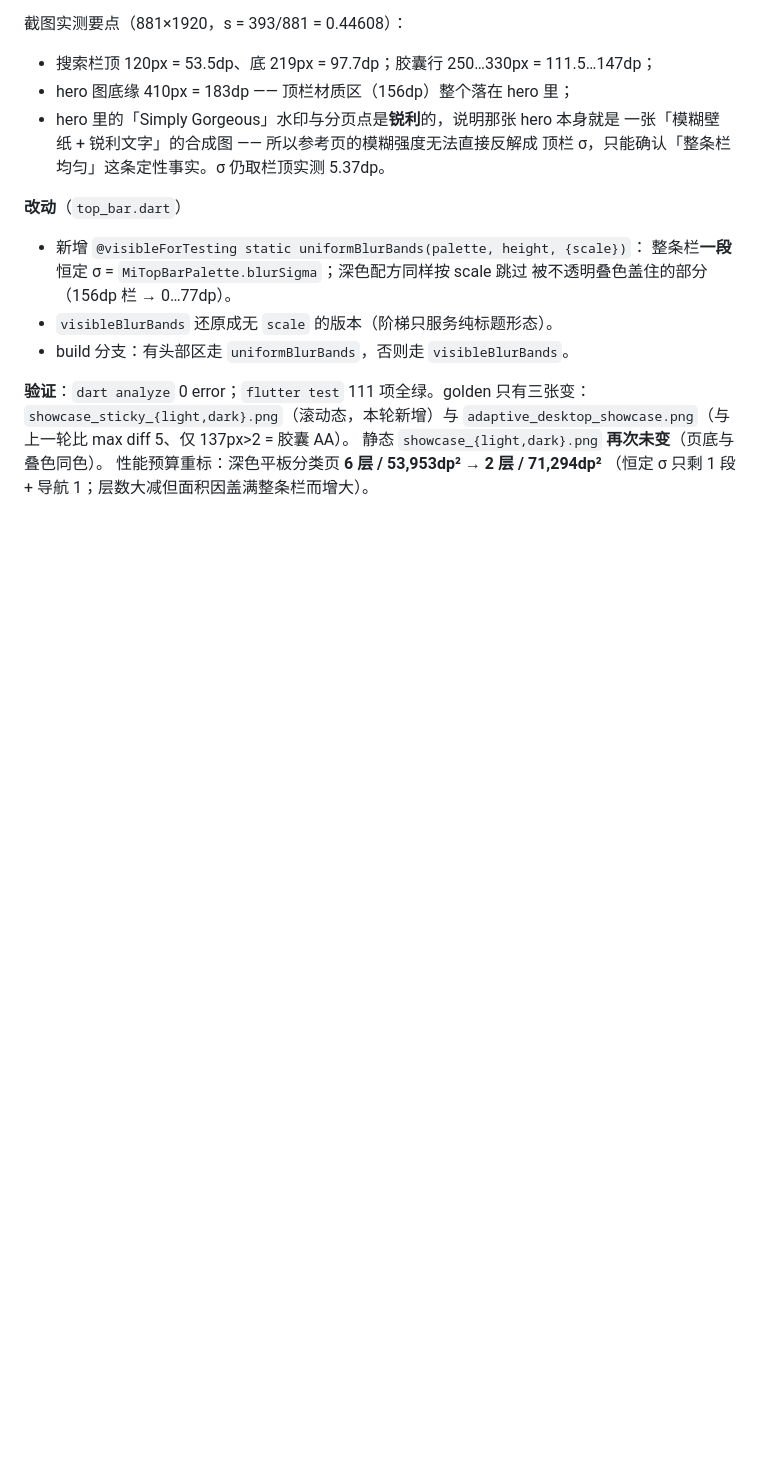
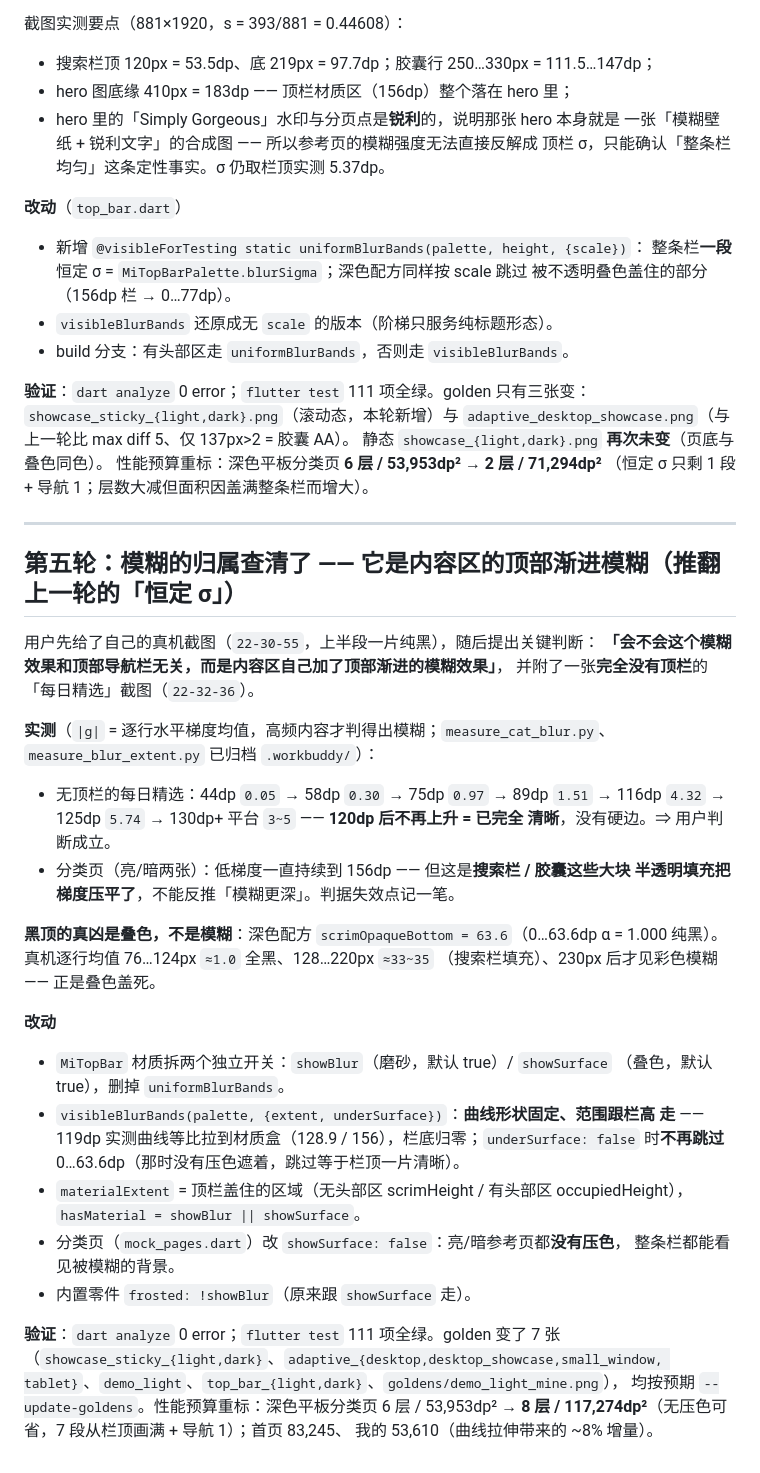
Before and after one commit to yearhe9900/mi_like_ui, a Markdown page: .workbuddy/memory/2026-10-17.md, the part around the change. Rendered like a GitHub page; blank space fills up the shorter version.

Commit message:
docs(memory): 记录第五轮材质归属结论与判据失效点

```diff
--- a/.workbuddy/memory/2026-10-17.md
+++ b/.workbuddy/memory/2026-10-17.md
@@ -321,3 +321,42 @@ searchHint, tabs, selectedTab, onTabChanged)`，页面不再出现 `MiSearchBar`
 静态 `showcase_{light,dark}.png` **再次未变**（页底与叠色同色）。
 性能预算重标：深色平板分类页 **6 层 / 53,953dp² → 2 层 / 71,294dp²**
 （恒定 σ 只剩 1 段 + 导航 1；层数大减但面积因盖满整条栏而增大）。
+
+---
+
+## 第五轮：模糊的归属查清了 —— 它是**内容区的**顶部渐进模糊（推翻上一轮的「恒定 σ」）
+
+用户先给了自己的真机截图（`22-30-55`，上半段一片纯黑），随后提出关键判断：
+**「会不会这个模糊效果和顶部导航栏无关，而是内容区自己加了顶部渐进的模糊效果」**，
+并附了一张**完全没有顶栏**的「每日精选」截图（`22-32-36`）。
+
+**实测**（`|g|` = 逐行水平梯度均值，高频内容才判得出模糊；`measure_cat_blur.py`、
+`measure_blur_extent.py` 已归档 `.workbuddy/`）：
+* 无顶栏的每日精选：44dp `0.05` → 58dp `0.30` → 75dp `0.97` → 89dp `1.51` →
+  116dp `4.32` → 125dp `5.74` → 130dp+ 平台 `3~5` —— **120dp 后不再上升 = 已完全
+  清晰**，没有硬边。⇒ 用户判断成立。
+* 分类页（亮/暗两张）：低梯度一直持续到 156dp —— 但这是**搜索栏 / 胶囊这些大块
+  半透明填充把梯度压平了**，不能反推「模糊更深」。判据失效点记一笔。
+
+**黑顶的真凶是叠色，不是模糊**：深色配方 `scrimOpaqueBottom = 63.6`（0…63.6dp
+α = 1.000 纯黑）。真机逐行均值 76…124px `≈1.0` 全黑、128…220px `≈33~35`
+（搜索栏填充）、230px 后才见彩色模糊 —— 正是叠色盖死。
+
+**改动**
+* `MiTopBar` 材质拆两个独立开关：`showBlur`（磨砂，默认 true）/ `showSurface`
+  （叠色，默认 true），删掉 `uniformBlurBands`。
+* `visibleBlurBands(palette, {extent, underSurface})`：**曲线形状固定、范围跟栏高
+  走** —— 119dp 实测曲线等比拉到材质盒（128.9 / 156），栏底归零；`underSurface:
+  false` 时**不再跳过** 0…63.6dp（那时没有压色遮着，跳过等于栏顶一片清晰）。
+* `materialExtent` = 顶栏盖住的区域（无头部区 scrimHeight / 有头部区
+  occupiedHeight），`hasMaterial = showBlur || showSurface`。
+* 分类页（`mock_pages.dart`）改 `showSurface: false`：亮/暗参考页都**没有压色**，
+  整条栏都能看见被模糊的背景。
+* 内置零件 `frosted: !showBlur`（原来跟 `showSurface` 走）。
+
+**验证**：`dart analyze` 0 error；`flutter test` 111 项全绿。golden 变了 7 张
+（`showcase_sticky_{light,dark}`、`adaptive_{desktop,desktop_showcase,small_window,
+tablet}`、`demo_light`、`top_bar_{light,dark}`、`goldens/demo_light_mine.png`），
+均按预期 `--update-goldens`。性能预算重标：深色平板分类页 6 层 / 53,953dp² →
+**8 层 / 117,274dp²**（无压色可省，7 段从栏顶画满 + 导航 1）；首页 83,245、
+我的 53,610（曲线拉伸带来的 ~8% 增量）。
```
Also changed, not shown: .workbuddy/memory/MEMORY.md (+3 -2 lines).
